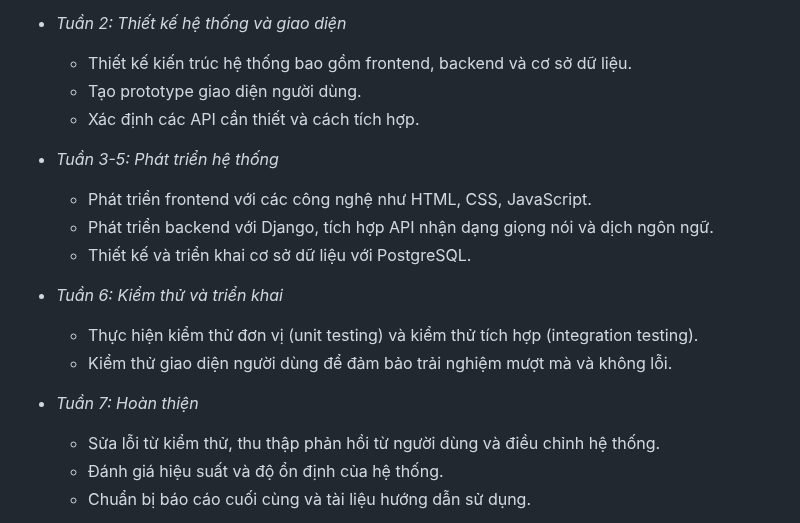
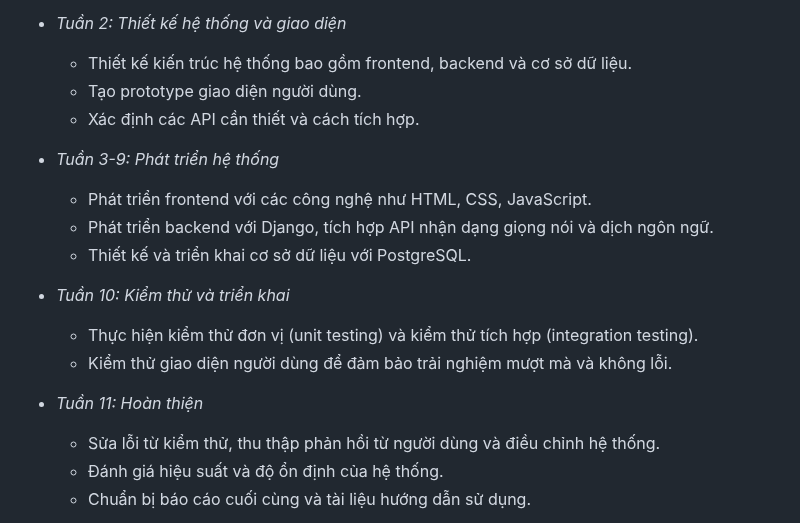
Before and after one commit to TaiDuongRepo/25_S2T, a Markdown page: docs/01_plan.md, the part around one of its changes. Drawn GitHub-style.

```diff
--- a/docs/01_plan.md
+++ b/docs/01_plan.md
@@ -25,16 +26,16 @@ Trong quá trình học tập thì lượng kiến thức, khóa học trực tu
   - Tạo prototype giao diện người dùng.
   - Xác định các API cần thiết và cách tích hợp.
 
-- *Tuần 3-5: Phát triển hệ thống*
+- *Tuần 3-9: Phát triển hệ thống*
   - Phát triển frontend với các công nghệ như HTML, CSS, JavaScript.
   - Phát triển backend với Django, tích hợp API nhận dạng giọng nói và dịch ngôn ngữ.
   - Thiết kế và triển khai cơ sở dữ liệu với PostgreSQL.
 
-- *Tuần 6: Kiểm thử và triển khai*
+- *Tuần 10: Kiểm thử và triển khai*
   - Thực hiện kiểm thử đơn vị (unit testing) và kiểm thử tích hợp (integration testing).
   - Kiểm thử giao diện người dùng để đảm bảo trải nghiệm mượt mà và không lỗi.
 
-- *Tuần 7: Hoàn thiện*
+- *Tuần 11: Hoàn thiện*
   - Sửa lỗi từ kiểm thử, thu thập phản hồi từ người dùng và điều chỉnh hệ thống.
   - Đánh giá hiệu suất và độ ổn định của hệ thống.
   - Chuẩn bị báo cáo cuối cùng và tài liệu hướng dẫn sử dụng.
```
Also changed, not shown: other parts of docs/01_plan.md (+6 -5 lines), docs/02_analysis.md (+75 -48 lines), docs/04_experiments.md (+3 -3 lines).
